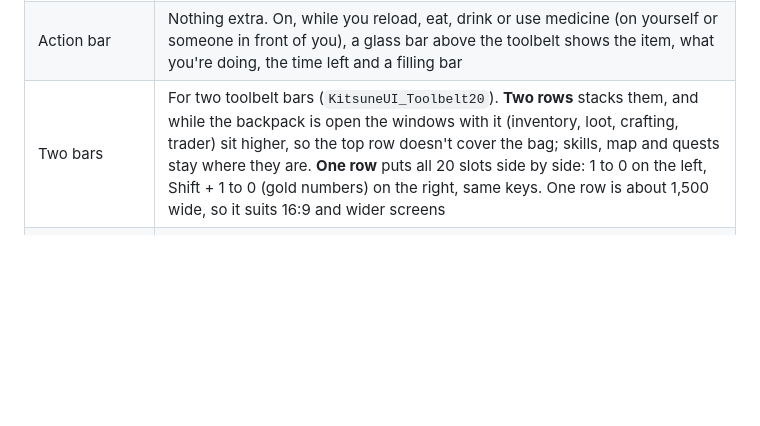
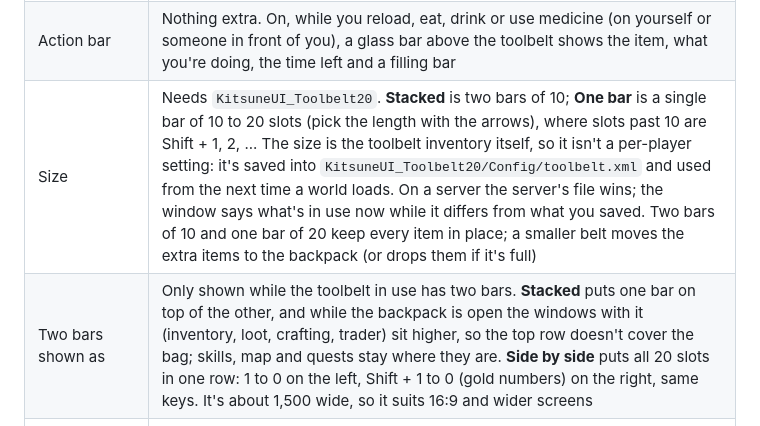
Before and after one commit to Kitsune-Den/KitsuneUI, a Markdown page: README.md, the part around the change. GitHub-like rendering; blank space fills up the shorter version.

Commit message:
docs(settings): toolbelt Size and "Two bars shown as" in the README
The settings table now describes the Size controls (Stacked, or one bar
of 10 to 20 saved into KitsuneUI_Toolbelt20's toolbelt.xml for the next
world load) and the per-player "Two bars shown as" option that replaced
the old Two bars row.

Co-Authored-By: Claude Opus 5.5 <noreply@anthropic.com>

```diff
--- a/README.md
+++ b/README.md
@@ -114,7 +114,8 @@ Adds a **KitsuneUI** button to the Esc menu, under Options. It opens a settings
 | Time left beside buffs | Icon-only buffs show just the icon. On, buffs with an end show their time left (4:32) |
 | Warn when a toolbelt item is nearly worn out | No warning. On, a toolbelt slot gets an amber ring under 20% durability and a red one under 5% |
 | Action bar | Nothing extra. On, while you reload, eat, drink or use medicine (on yourself or someone in front of you), a glass bar above the toolbelt shows the item, what you're doing, the time left and a filling bar |
-| Two bars | For two toolbelt bars (`KitsuneUI_Toolbelt20`). **Two rows** stacks them, and while the backpack is open the windows with it (inventory, loot, crafting, trader) sit higher, so the top row doesn't cover the bag; skills, map and quests stay where they are. **One row** puts all 20 slots side by side: 1 to 0 on the left, Shift + 1 to 0 (gold numbers) on the right, same keys. One row is about 1,500 wide, so it suits 16:9 and wider screens |
+| Size | Needs `KitsuneUI_Toolbelt20`. **Stacked** is two bars of 10; **One bar** is a single bar of 10 to 20 slots (pick the length with the arrows), where slots past 10 are Shift + 1, 2, ... The size is the toolbelt inventory itself, so it isn't a per-player setting: it's saved into `KitsuneUI_Toolbelt20/Config/toolbelt.xml` and used from the next time a world loads. On a server the server's file wins; the window says what's in use now while it differs from what you saved. Two bars of 10 and one bar of 20 keep every item in place; a smaller belt moves the extra items to the backpack (or drops them if it's full) |
+| Two bars shown as | Only shown while the toolbelt in use has two bars. **Stacked** puts one bar on top of the other, and while the backpack is open the windows with it (inventory, loot, crafting, trader) sit higher, so the top row doesn't cover the bag; skills, map and quests stay where they are. **Side by side** puts all 20 slots in one row: 1 to 0 on the left, Shift + 1 to 0 (gold numbers) on the right, same keys. It's about 1,500 wide, so it suits 16:9 and wider screens |
 | Item slots ringed in their quality colour | No rings. On, every item with a quality gets a thin ring inside its slot in its quality colour (the colour of its durability bar), in the backpack, toolbelt, loot and workstations |
 | Compare with the item in your hand | Weapons and tools compare only with another item you've selected. On, hovering a weapon or tool also shows how its stats differ from the one in your hand, like armour compares with what you wear |
 | Quest tracker: progress bars and a direction arrow | The game's tracker. On, objectives that count ("3/10") get a thin progress bar, and "go to" objectives get an arrow pointing the way from where you're facing |
```
